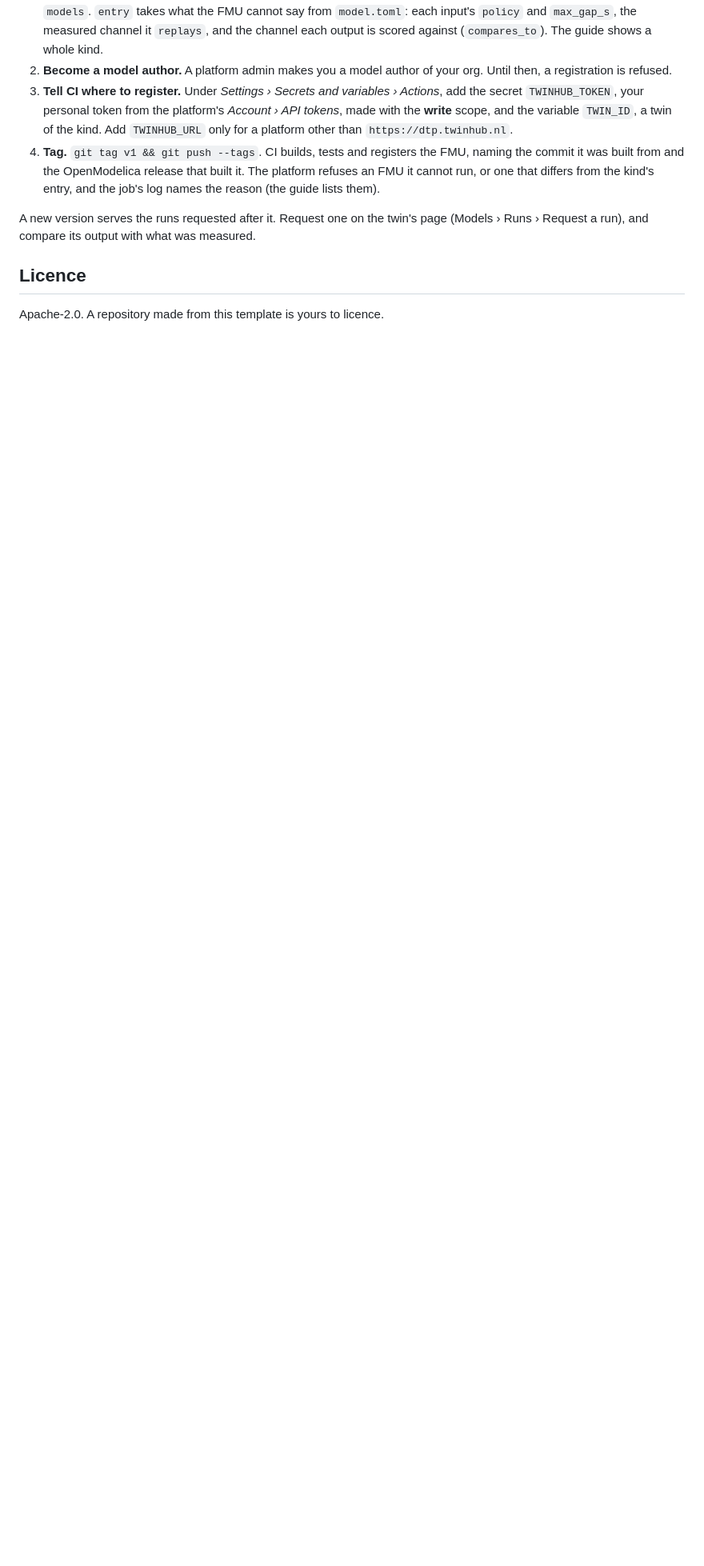
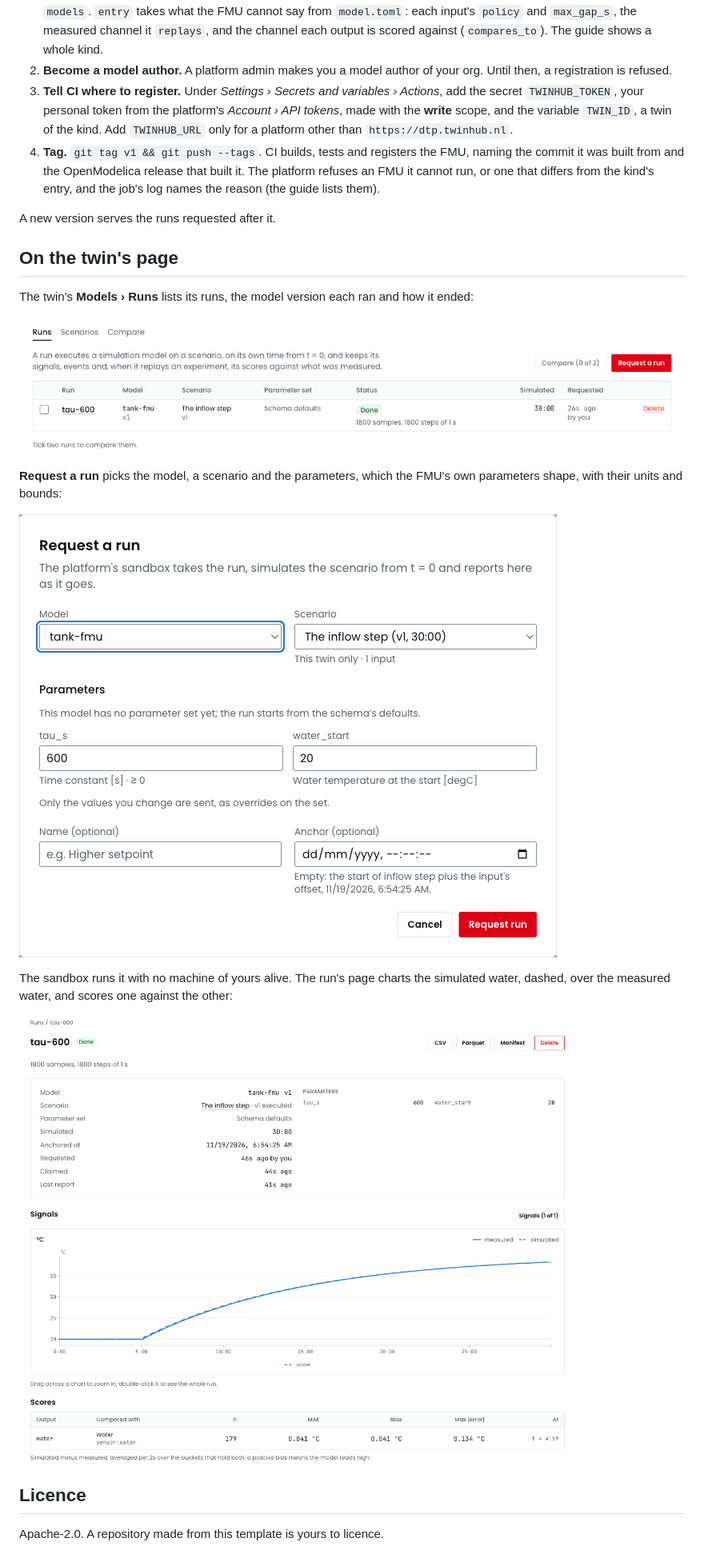
Before and after one commit to HR-DataLab-AI-SusTech/modelica-model-template, a Markdown page: README.md, the part around one of its changes. Shown at 80% size. Drawn GitHub-style; pictures changed too: docs/ui-request.png (added), docs/ui-run.png (added), docs/ui-runs.png (added); blank space fills up the shorter version.

Commit message:
README: pictures of what the tank simulates and of the twin's Models screens
docs/tank.svg draws the model, docs/path.svg the way from this repository to a scored run and
docs/reference.svg the reference test's step response, each in GitHub's light and dark themes.
The three screenshots are the platform's Runs list, its Request a run dialog and a finished run of
this tank, scored against the measured water, taken on the platform's end-to-end stack.

Co-Authored-By: Claude Opus 5.5 <noreply@anthropic.com>

```diff
--- a/README.md
+++ b/README.md
@@ -70,8 +76,23 @@ inputs over each step.
    FMU it cannot run, or one that differs from the kind's entry, and the job's log names the
    reason (the guide lists them).
 
-A new version serves the runs requested after it. Request one on the twin's page (Models › Runs ›
-Request a run), and compare its output with what was measured.
+A new version serves the runs requested after it.
+
+## On the twin's page
+
+The twin's **Models › Runs** lists its runs, the model version each ran and how it ended:
+
+![The Runs list on the twin's Models tab: the run tau-600 of tank-fmu v1 on the scenario "The inflow step", done, 1800 samples](docs/ui-runs.png)
+
+**Request a run** picks the model, a scenario and the parameters, which the FMU's own parameters
+shape, with their units and bounds:
+
+![The Request a run dialog: model tank-fmu, scenario The inflow step, parameters tau_s 600 and water_start 20](docs/ui-request.png)
+
+The sandbox runs it with no machine of yours alive. The run's page charts the simulated water,
+dashed, over the measured water, and scores one against the other:
+
+![A finished run: its model and parameters, the simulated water over the measured water, and the scores, a mean absolute error of 0.041 °C](docs/ui-run.png)
 
 ## Licence
 
```
Also changed, not shown: other parts of README.md (+6 -0 lines), 3 other files.
